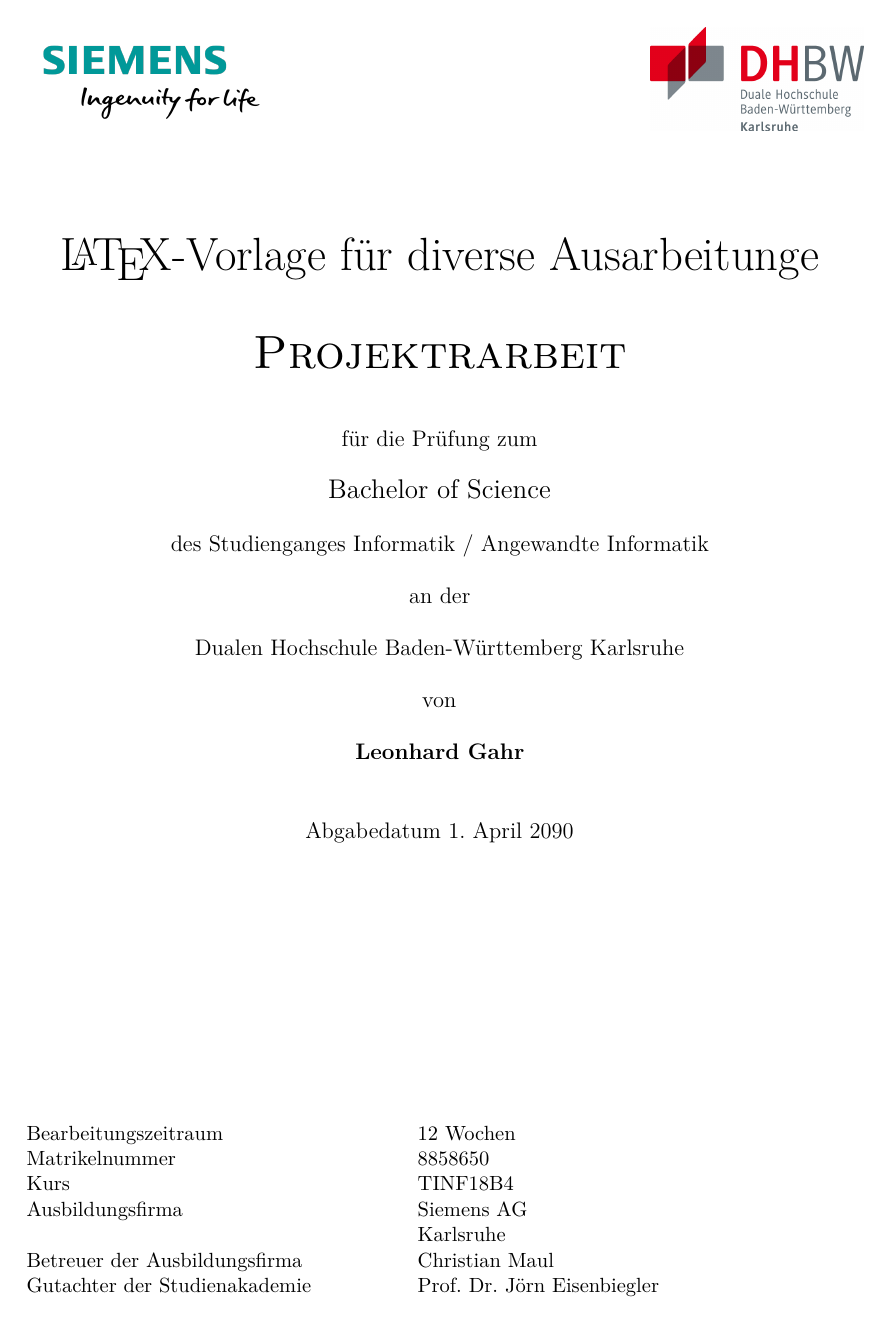
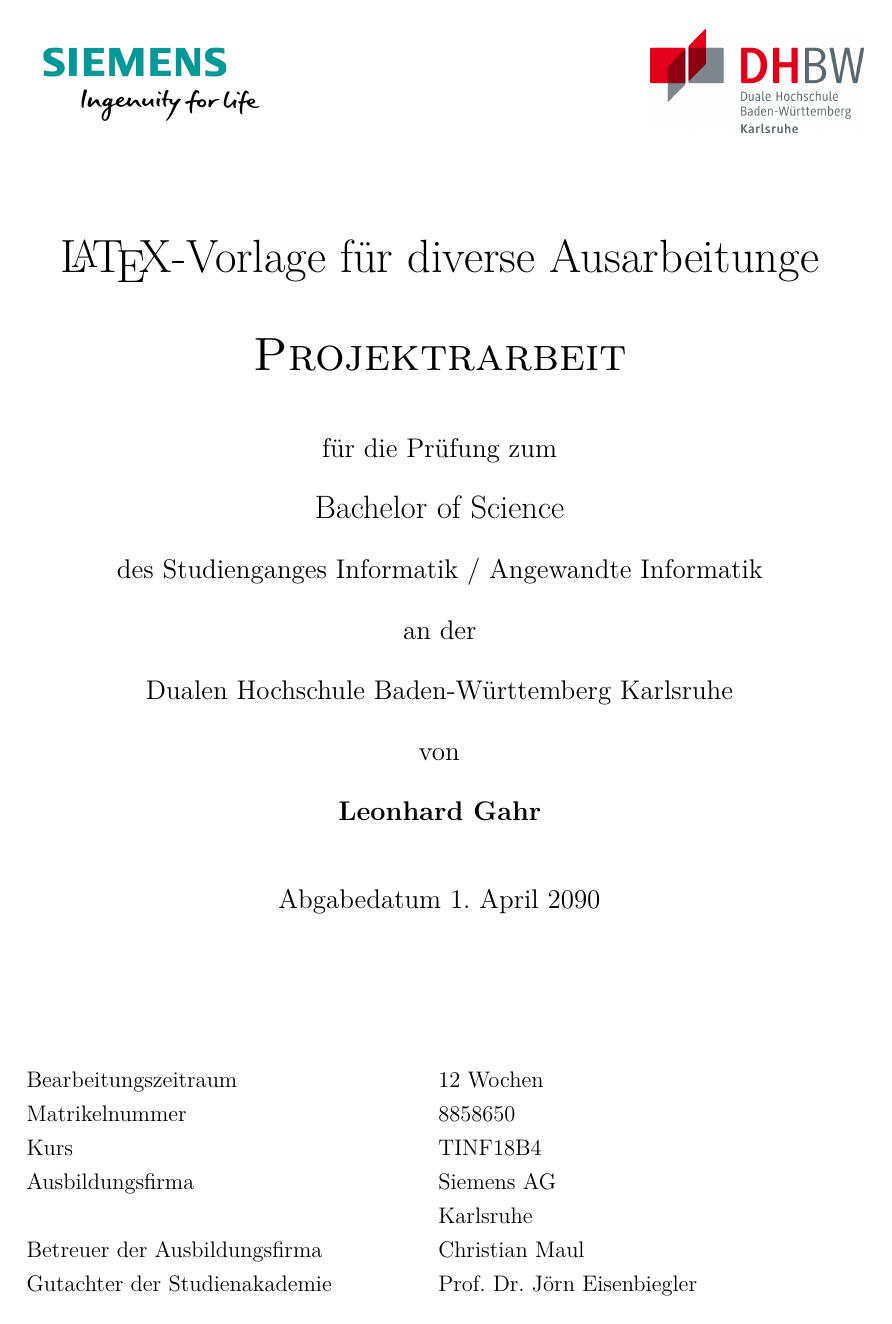
Before and after one commit to DrRago/dhbw-thesis-template, a LaTeX document (bericht.tex, which reads bericht.sty): page 1 of 20 before the commit and page 1 of 22 after it. Compiled offline with pdfLaTeX.

Commit message:
adapt to visual requirements

```diff
--- a/bericht.sty
+++ b/bericht.sty
@@ -10,6 +10,7 @@
 \usepackage{xcolor}
 \usepackage{csquotes}
 \usepackage{xspace}
+\usepackage{setspace}
 \usepackage{array}
 \usepackage{tabularx}
 \usepackage{eurosym}
--- a/bericht.tex
+++ b/bericht.tex
@@ -6,7 +6,7 @@
 ngerman, % new German spelling
 a4paper, % paper size
 %twoside, % Zweiseitiger Druck (rechts/links)
-11pt,
+12pt,
 pdftex,
 %disable % Todo-Markierungen auschalten
 ]{report}
@@ -63,6 +63,7 @@ pdfsubject={\Was}
 
 \bibliography{bericht}
 
+\setstretch{1.25}
 \begin{document}
     \begin{titlepage}
         \begin{center}
```
Also changed, not shown: 1 other file.
